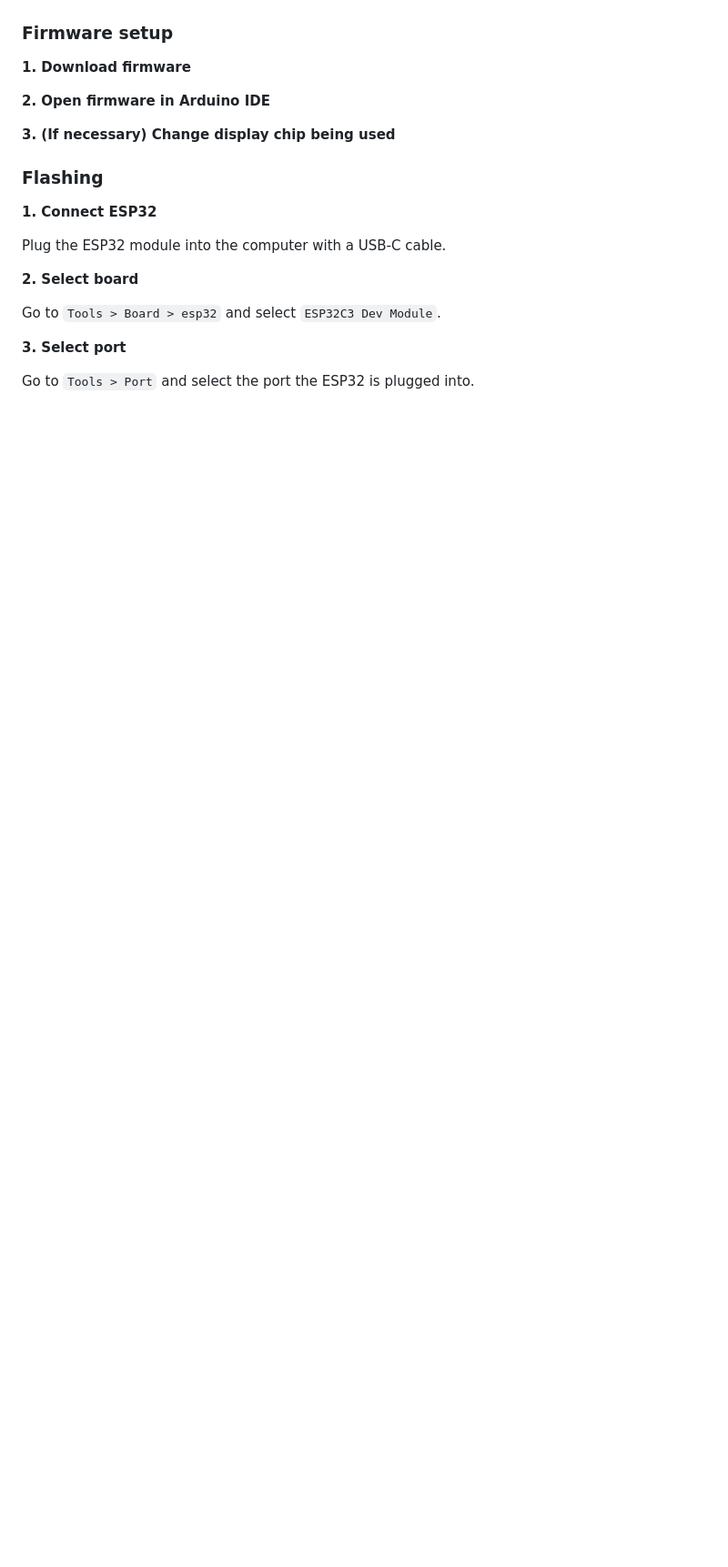
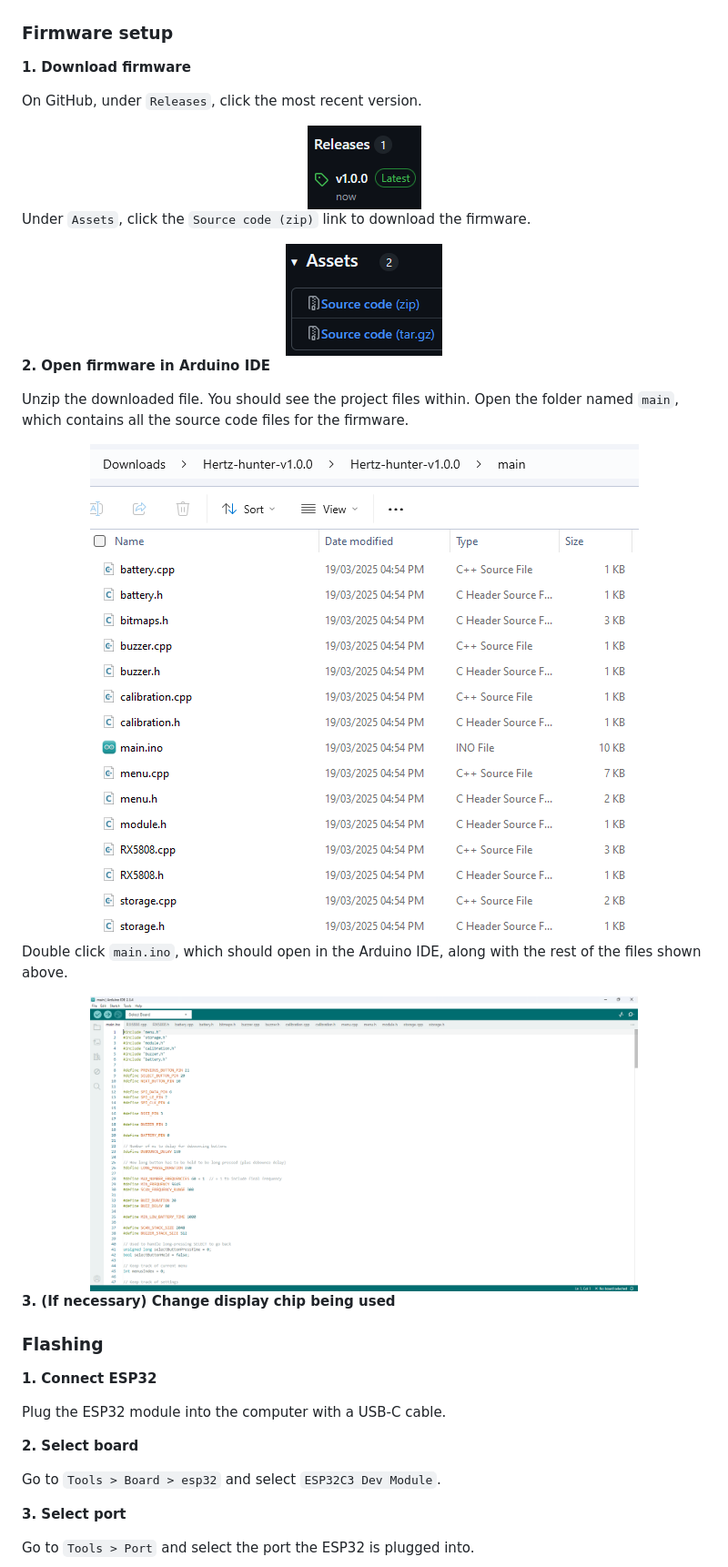
Before and after one commit to odddollar/Hertz-hunter, a Markdown page: README.md, the part around the change printed below. Shown: that part at 91% size. Rendered like a GitHub page; pictures changed too: images/Assets.png (added), images/Files.png (added), images/IDE.png (added); blank space fills up the shorter version.

Commit message:
Added download and open firmware sections to readme

```diff
--- a/README.md
+++ b/README.md
@@ -97,11 +97,31 @@ Go to `Tools > Board > Boards Manager` and search for `ESP32`. Install the one b
 
 **1. Download firmware**
 
+On GitHub, under `Releases`, click the most recent version.
 
+<div align="center">
+    <img src="./images/Releases.png" alt="Releases" />
+</div>
+
+Under `Assets`, click the `Source code (zip)` link to download the firmware.
+
+<div align="center">
+    <img src="./images/Assets.png" alt="Assets" />
+</div>
 
 **2. Open firmware in Arduino IDE**
 
+Unzip the downloaded file. You should see the project files within. Open the folder named `main`, which contains all the source code files for the firmware.
 
+<div align="center">
+    <img src="./images/Files.png" alt="Files" />
+</div>
+
+Double click `main.ino`, which should open in the Arduino IDE, along with the rest of the files shown above.
+
+<div align="center">
+    <img src="./images/IDE.png" alt="IDE" width="80%" />
+</div>
 
 **3. (If necessary) Change display chip being used**
 
```
Also changed, not shown: other parts of README.md (+1 -1 lines).
